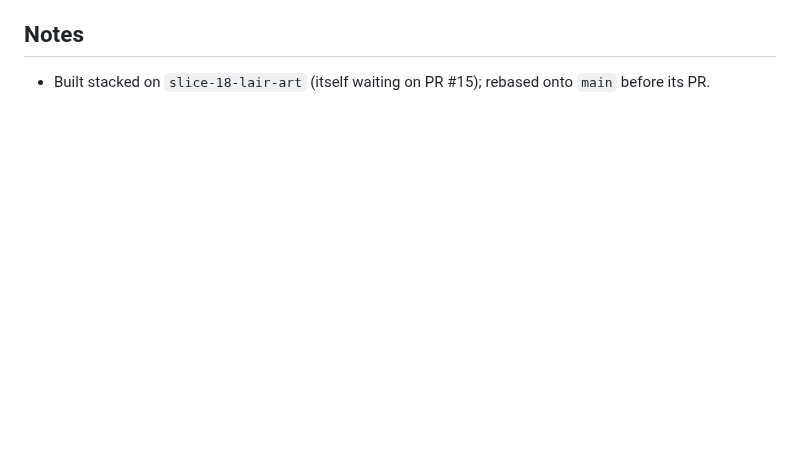
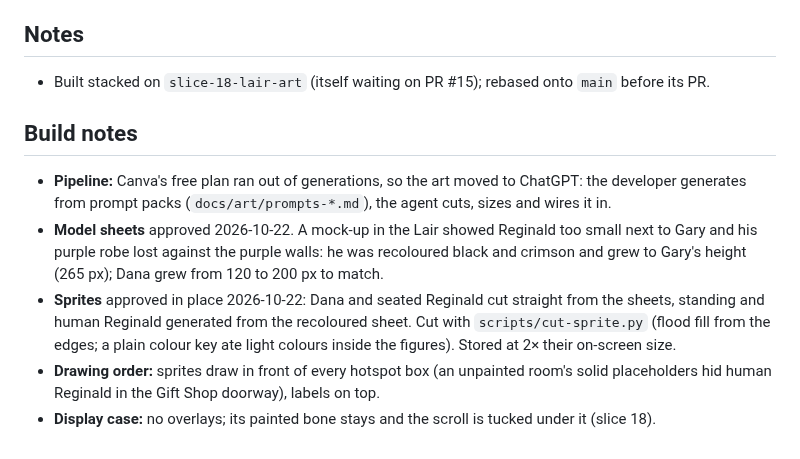
Before and after one commit to ratteler50/escape-from-the-escape-room, a Markdown page: docs/slices/19-lair-characters.md, the part around the change. Rendered like a GitHub page; blank space fills up the shorter version.

Commit message:
Slice 19: build notes so far
Co-Authored-By: Claude Opus 5.5 <noreply@anthropic.com>

```diff
--- a/docs/slices/19-lair-characters.md
+++ b/docs/slices/19-lair-characters.md
@@ -78,3 +78,18 @@ walk cycles and a talking pose.
 ## Notes
 
 - Built stacked on `slice-18-lair-art` (itself waiting on PR #15); rebased onto `main` before its PR.
+
+## Build notes
+
+- **Pipeline:** Canva's free plan ran out of generations, so the art moved to ChatGPT: the developer
+  generates from prompt packs (`docs/art/prompts-*.md`), the agent cuts, sizes and wires it in.
+- **Model sheets** approved 2026-10-22. A mock-up in the Lair showed Reginald too small next to Gary
+  and his purple robe lost against the purple walls: he was recoloured black and crimson and grew
+  to Gary's height (265 px); Dana grew from 120 to 200 px to match.
+- **Sprites** approved in place 2026-10-22: Dana and seated Reginald cut straight from the sheets,
+  standing and human Reginald generated from the recoloured sheet. Cut with
+  `scripts/cut-sprite.py` (flood fill from the edges; a plain colour key ate light colours inside
+  the figures). Stored at 2× their on-screen size.
+- **Drawing order:** sprites draw in front of every hotspot box (an unpainted room's solid
+  placeholders hid human Reginald in the Gift Shop doorway), labels on top.
+- **Display case:** no overlays; its painted bone stays and the scroll is tucked under it (slice 18).
```
